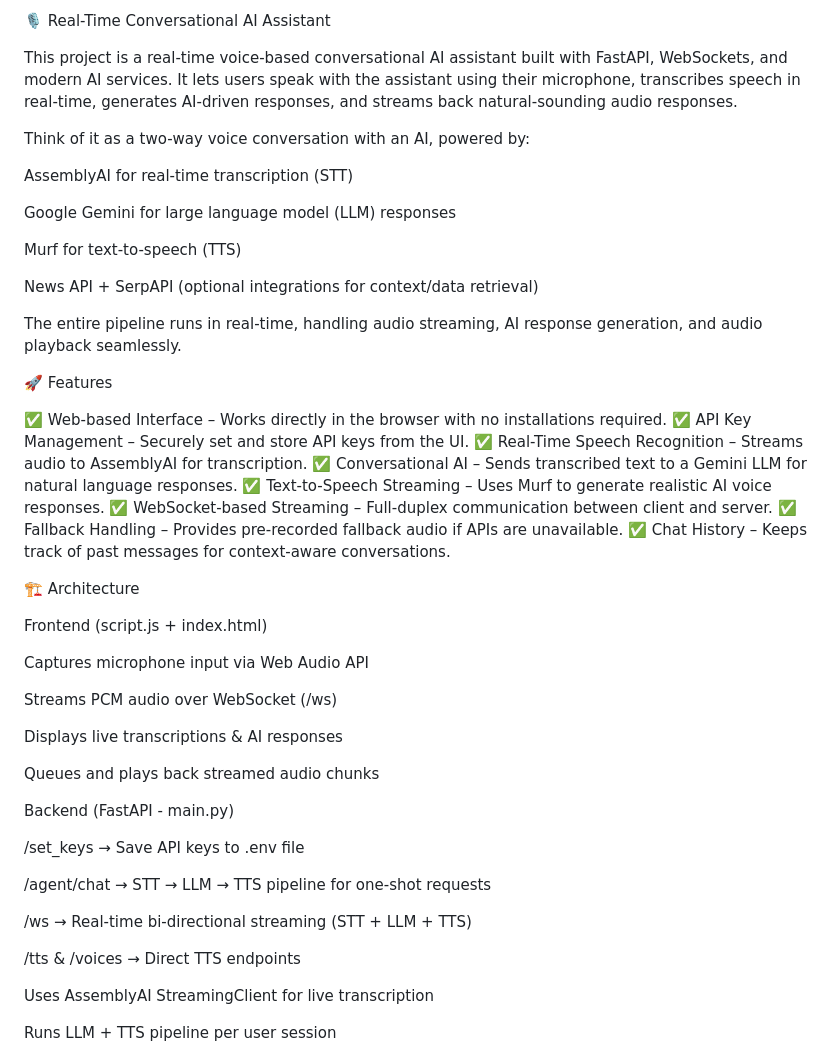
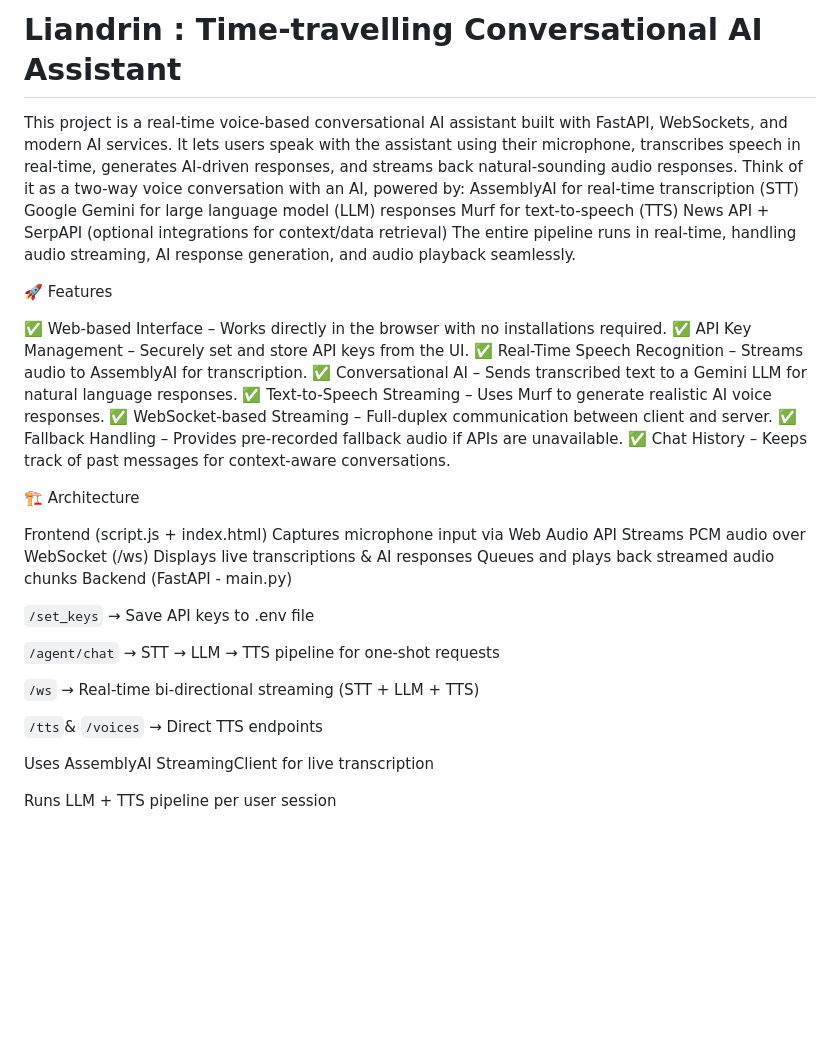
Before and after one commit to vignesh-naik-720/Liandrin, a Markdown page: README.md, the part around the change. Rendered like a GitHub page; blank space fills up the shorter version.

````diff
--- a/README.md
+++ b/README.md
@@ -1,17 +1,11 @@
-🎙️ Real-Time Conversational AI Assistant
+# Liandrin : Time-travelling Conversational AI Assistant
 
 This project is a real-time voice-based conversational AI assistant built with FastAPI, WebSockets, and modern AI services. It lets users speak with the assistant using their microphone, transcribes speech in real-time, generates AI-driven responses, and streams back natural-sounding audio responses.
-
 Think of it as a two-way voice conversation with an AI, powered by:
-
 AssemblyAI for real-time transcription (STT)
-
 Google Gemini for large language model (LLM) responses
-
 Murf for text-to-speech (TTS)
-
 News API + SerpAPI (optional integrations for context/data retrieval)
-
 The entire pipeline runs in real-time, handling audio streaming, AI response generation, and audio playback seamlessly.
 
 🚀 Features
@@ -28,24 +22,19 @@ The entire pipeline runs in real-time, handling audio streaming, AI response gen
 🏗️ Architecture
 
 Frontend (script.js + index.html)
-
 Captures microphone input via Web Audio API
-
 Streams PCM audio over WebSocket (/ws)
-
 Displays live transcriptions & AI responses
-
 Queues and plays back streamed audio chunks
-
 Backend (FastAPI - main.py)
 
-/set_keys → Save API keys to .env file
+```/set_keys``` → Save API keys to .env file
 
-/agent/chat → STT → LLM → TTS pipeline for one-shot requests
+```/agent/chat``` → STT → LLM → TTS pipeline for one-shot requests
 
-/ws → Real-time bi-directional streaming (STT + LLM + TTS)
+```/ws``` → Real-time bi-directional streaming (STT + LLM + TTS)
 
-/tts & /voices → Direct TTS endpoints
+```/tts```& ```/voices``` → Direct TTS endpoints
 
 Uses AssemblyAI StreamingClient for live transcription
 
````
